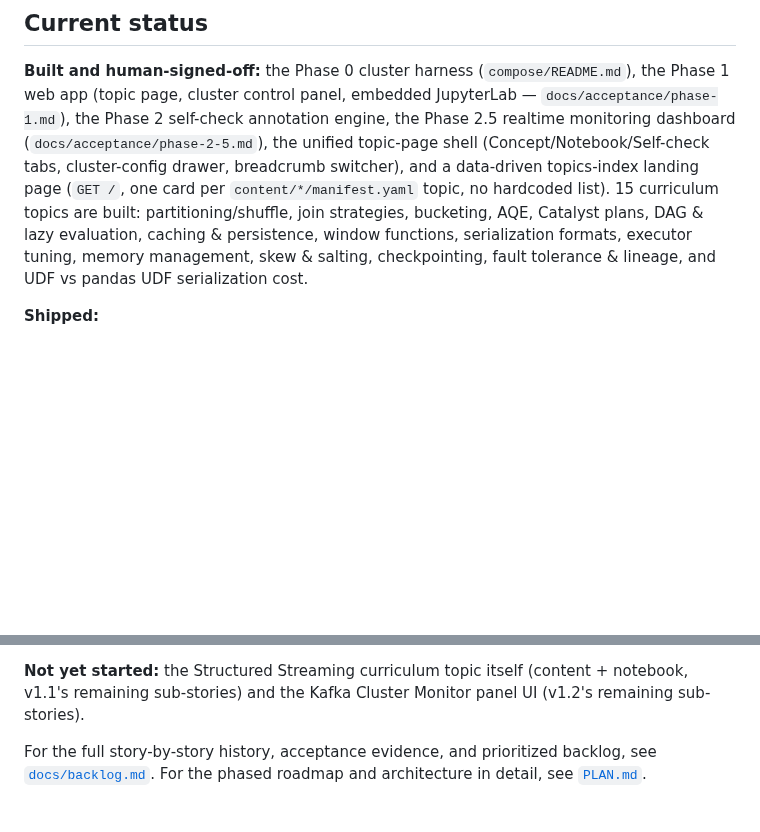
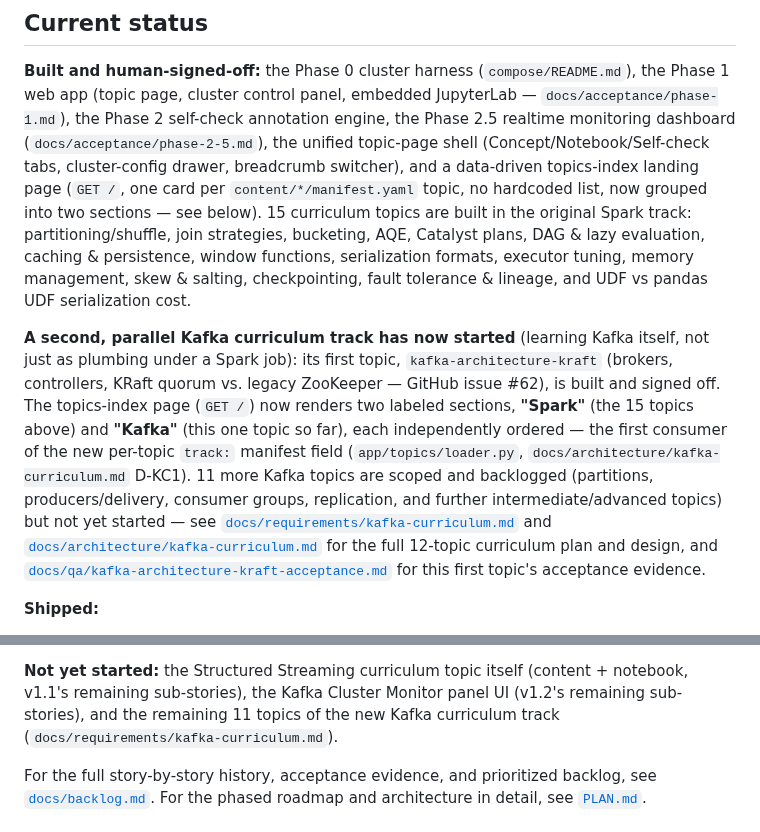
Before and after one commit to hoanghaithanh/Spark-Playbook, a Markdown page: README.md, 2 parts joined by grey strips. GitHub-like rendering; blank space fills up the shorter version.

```diff
--- a/README.md
+++ b/README.md
@@ -36,10 +36,25 @@ app (topic page, cluster control panel, embedded JupyterLab — `docs/acceptance
 Phase 2 self-check annotation engine, the Phase 2.5 realtime monitoring dashboard
 (`docs/acceptance/phase-2-5.md`), the unified topic-page shell (Concept/Notebook/Self-check tabs,
 cluster-config drawer, breadcrumb switcher), and a data-driven topics-index landing page (`GET /`,
-one card per `content/*/manifest.yaml` topic, no hardcoded list). 15 curriculum topics are built:
-partitioning/shuffle, join strategies, bucketing, AQE, Catalyst plans, DAG & lazy evaluation,
-caching & persistence, window functions, serialization formats, executor tuning, memory management,
-skew & salting, checkpointing, fault tolerance & lineage, and UDF vs pandas UDF serialization cost.
+one card per `content/*/manifest.yaml` topic, no hardcoded list, now grouped into two sections — see
+below). 15 curriculum topics are built in the original Spark track: partitioning/shuffle, join
+strategies, bucketing, AQE, Catalyst plans, DAG & lazy evaluation, caching & persistence, window
+functions, serialization formats, executor tuning, memory management, skew & salting, checkpointing,
+fault tolerance & lineage, and UDF vs pandas UDF serialization cost.
+
+**A second, parallel Kafka curriculum track has now started** (learning Kafka itself, not just as
+plumbing under a Spark job): its first topic, `kafka-architecture-kraft` (brokers, controllers,
+KRaft quorum vs. legacy ZooKeeper — GitHub issue #62), is built and signed off. The topics-index
+page (`GET /`) now renders two labeled sections, **"Spark"** (the 15 topics above) and **"Kafka"**
+(this one topic so far), each independently ordered — the first consumer of the new per-topic
+`track:` manifest field (`app/topics/loader.py`, `docs/architecture/kafka-curriculum.md` D-KC1).
+11 more Kafka topics are scoped and backlogged (partitions, producers/delivery, consumer groups,
+replication, and further intermediate/advanced topics) but not yet started — see
+[`docs/requirements/kafka-curriculum.md`](docs/requirements/kafka-curriculum.md) and
+[`docs/architecture/kafka-curriculum.md`](docs/architecture/kafka-curriculum.md) for the full
+12-topic curriculum plan and design, and
+[`docs/qa/kafka-architecture-kraft-acceptance.md`](docs/qa/kafka-architecture-kraft-acceptance.md)
+for this first topic's acceptance evidence.
 
 **Shipped:**
 - **v1.0 — Public Deploy** (GitHub milestone #8, closed 2026-07-19) — implemented and
@@ -83,7 +98,8 @@ skew & salting, checkpointing, fault tolerance & lineage, and UDF vs pandas UDF
   [`docs/requirements/multi-broker-kafka-cluster.md`](docs/requirements/multi-broker-kafka-cluster.md).
 
 **Not yet started:** the Structured Streaming curriculum topic itself (content + notebook, v1.1's
-remaining sub-stories) and the Kafka Cluster Monitor panel UI (v1.2's remaining sub-stories).
+remaining sub-stories), the Kafka Cluster Monitor panel UI (v1.2's remaining sub-stories), and the
+remaining 11 topics of the new Kafka curriculum track (`docs/requirements/kafka-curriculum.md`).
 
 For the full story-by-story history, acceptance evidence, and prioritized backlog, see
 [`docs/backlog.md`](docs/backlog.md). For the phased roadmap and architecture in detail, see
```
Also changed, not shown: PLAN.md (+19 -0 lines).
